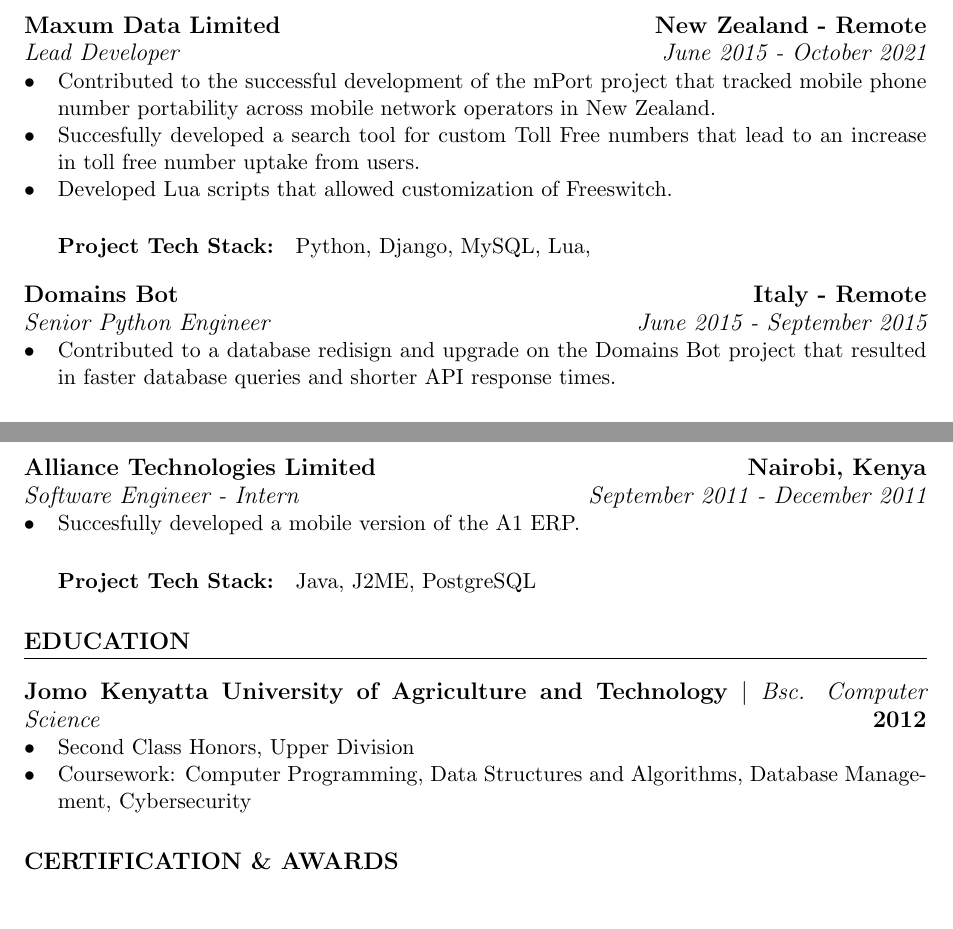
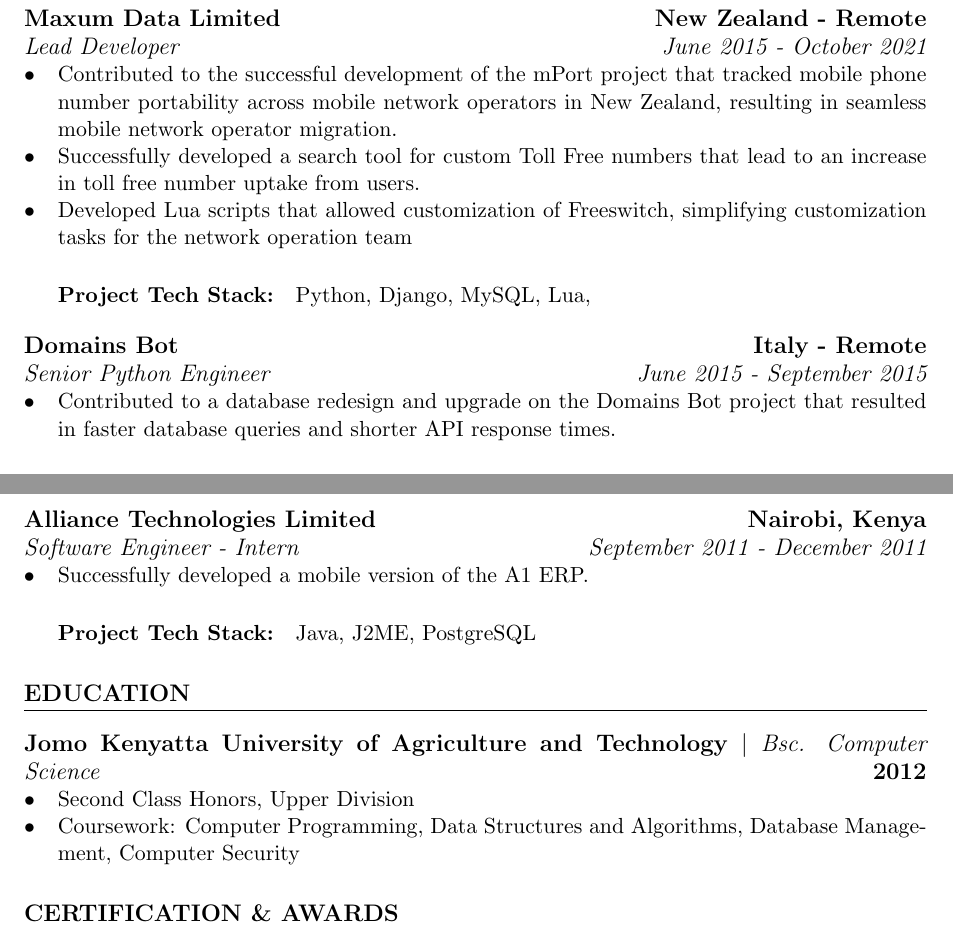
Before and after one commit to nickaigi/resume, a LaTeX document (nickson_kaigi.tex): two parts of pages 2 and 3 of 3, joined at a grey line, cut so that both start at the same text, the shorter picture padded with empty space. Compiled offline with pdfLaTeX.

Commit message:
spell check

```diff
--- a/nickson_kaigi.tex
+++ b/nickson_kaigi.tex
@@ -76,9 +76,9 @@
 \subsection{Maxum Data Limited \hfill New Zealand - Remote}
 \subsubsection{Lead Developer \hfill  June 2015 - October 2021}
 \begin{itemize}
-    \item Contributed to the successful development of the mPort project that tracked mobile phone number portability across mobile network operators in New Zealand.
-    \item Succesfully developed a search tool for custom Toll Free numbers that lead to an increase in toll free number uptake from users.
-    \item Developed Lua scripts that allowed customization of Freeswitch.
+    \item Contributed to the successful development of the mPort project that tracked mobile phone number portability across mobile network operators in New Zealand, resulting in seamless mobile network operator migration.
+    \item Successfully developed a search tool for custom Toll Free numbers that lead to an increase in toll free number uptake from users.
+    \item Developed Lua scripts that allowed customization of Freeswitch, simplifying customization tasks for the network operation team
 
     \paragraph{Project Tech Stack:} Python, Django, MySQL, Lua,
 \end{itemize}
@@ -86,7 +86,7 @@
 \subsection{Domains Bot \hfill Italy - Remote}
 \subsubsection{Senior Python Engineer \hfill  June 2015 - September 2015}
 \begin{itemize}
-    \item Contributed to a database redisign and upgrade on the Domains Bot project that resulted in faster database queries and shorter API response times.
+    \item Contributed to a database redesign and upgrade on the Domains Bot project that resulted in faster database queries and shorter API response times.
     \paragraph{Project Tech Stack:} Python, Django, MySQL
 \end{itemize}
 
@@ -139,7 +139,7 @@
 \subsection{Alliance Technologies Limited \hfill Nairobi, Kenya}
 \subsubsection{Software Engineer - Intern \hfill  September 2011 - December 2011}
 \begin{itemize}
-    \item Succesfully developed a mobile version of the A1 ERP.
+    \item Successfully developed a mobile version of the A1 ERP.
     \paragraph{Project Tech Stack:} Java, J2ME, PostgreSQL
 \end{itemize}
 
@@ -148,7 +148,7 @@
 \subsection{Jomo Kenyatta University of Agriculture and Technology $|$ {\normalfont\itshape Bsc. Computer Science} \hfill 2012}
 \begin{itemize}
     \item Second Class Honors, Upper Division
-    \item Coursework: Computer Programming, Data Structures and Algorithms, Database Management, Cybersecurity
+    \item Coursework: Computer Programming, Data Structures and Algorithms, Database Management, Computer Security
 \end{itemize}
 
 
```
Also changed, not shown: nickson_kaigi.pdf, nickson_kaigi.tex (10 more changed lines).
